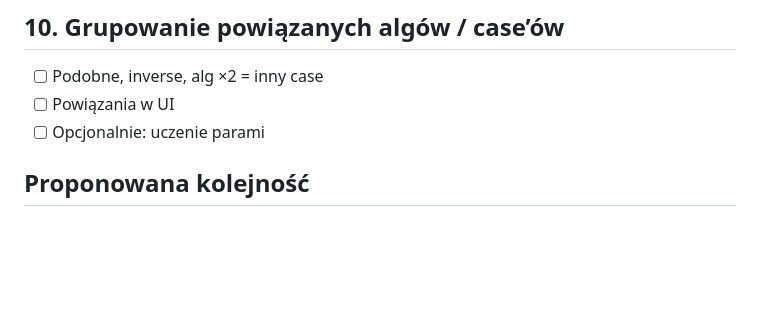
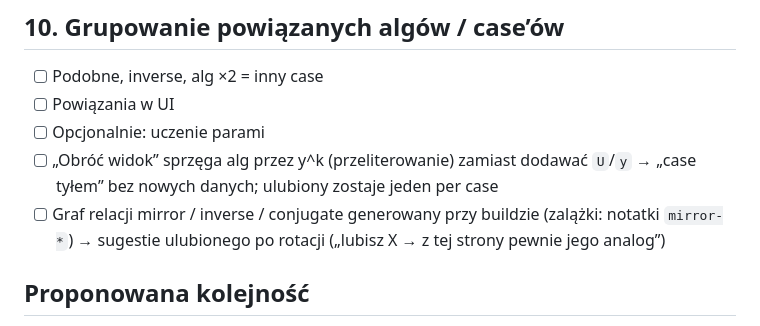
Before and after one commit to k3chupe/cubelook, a Markdown page: TODO.md, the part around the change. Drawn GitHub-style; blank space fills up the shorter version.

Commit message:
TODO: pomysl - Obroc widok sprzega alg zamiast dodawac U/y + graf relacji algow (sekcja 10)
Co-authored-by: Cursor <cursoragent@cursor.com>

```diff
--- a/TODO.md
+++ b/TODO.md
@@ -89,6 +89,8 @@ Jedna strona, konfiguracja „co pokazujemy”, nie osobne buildy. UI: segmented
 - [ ] Podobne, inverse, alg ×2 = inny case
 - [ ] Powiązania w UI
 - [ ] Opcjonalnie: uczenie parami
+- [ ] „Obróć widok” sprzęga alg przez y^k (przeliterowanie) zamiast dodawać `U`/`y` → „case tyłem” bez nowych danych; ulubiony zostaje jeden per case
+- [ ] Graf relacji mirror / inverse / conjugate generowany przy buildzie (zalążki: notatki `mirror-*`) → sugestie ulubionego po rotacji („lubisz X → z tej strony pewnie jego analog”)
 
 ## Proponowana kolejność
 
```
